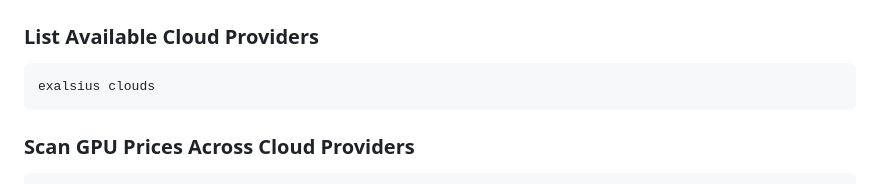
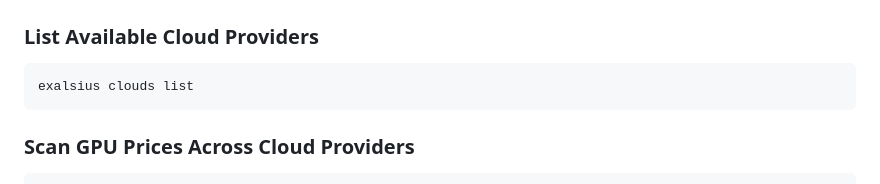
Before and after one commit to exalsius/exalsius-cli, a Markdown page: README.md, the part around the change. Rendered like a GitHub page.

Commit message:
docs: add first README version

````diff
--- a/README.md
+++ b/README.md
@@ -75,7 +75,7 @@ exalsius [OPTIONS] COMMAND [ARGS]...
 
 ### List Available Cloud Providers
 ```bash
-exalsius clouds
+exalsius clouds list
 ```
 
 ### Scan GPU Prices Across Cloud Providers
````
